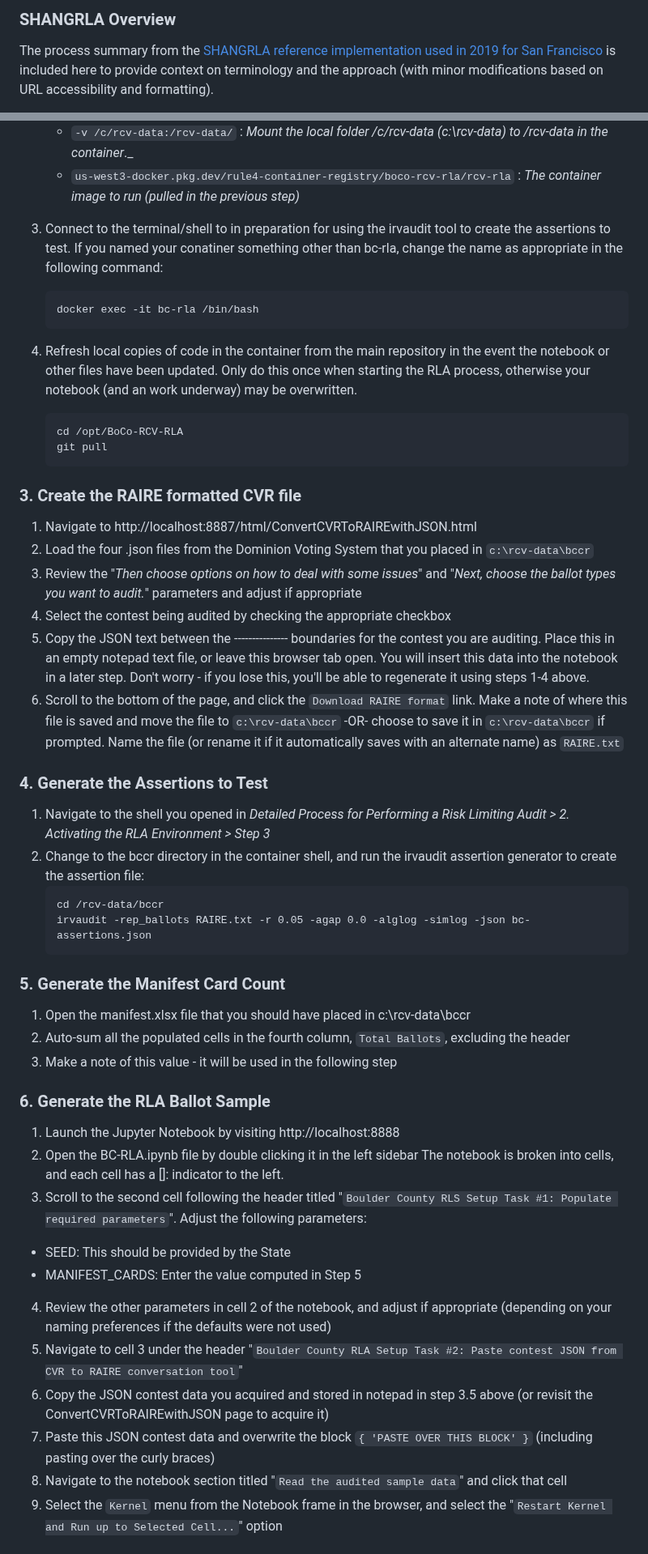
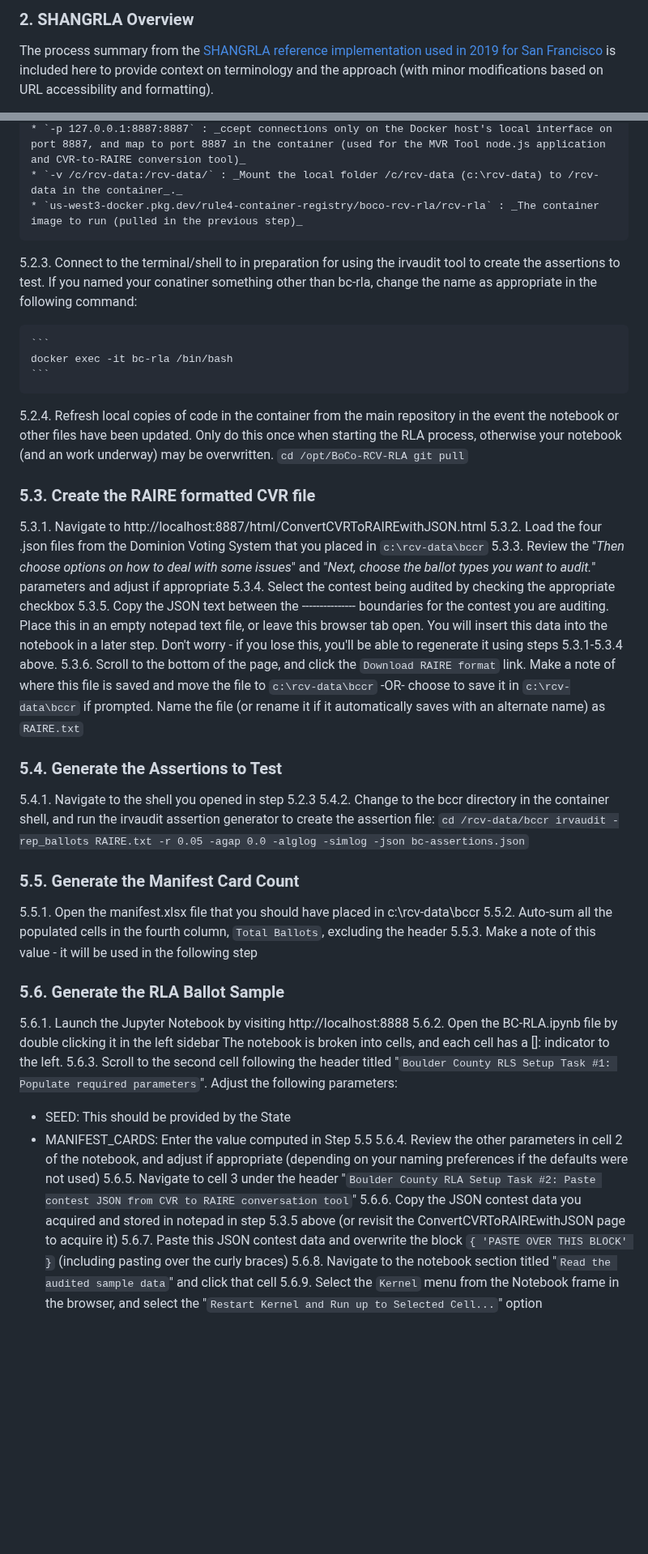
Before and after one commit to BoulderCounty/rcv-rla, a Markdown page: README.md, 2 parts joined by grey strips. Shown at 81% size. GitHub-like rendering; blank space fills up the shorter version.

Commit message:
Formatting and numbering updates.

````diff
--- a/README.md
+++ b/README.md
@@ -43,5 +46,5 @@ In summary, Boulder County has performed reasonable due diligence in ensuring th
 
-### SHANGRLA Overview
+### 2. SHANGRLA Overview
 The process summary from the [SHANGRLA reference implementation used in 2019 for San Francisco](https://github.com/pbstark/SHANGRLA/edit/primaries/README.md) is included here to provide context on terminology and the approach (with minor modifications based on URL accessibility and formatting).
 
 >Sets of Half-Average Nulls Generate Risk-Limiting Audits (SHANGRLA)
@@ -133,49 +136,49 @@ The following tools are used to perform the Boulder County RCV RLA process. They
     * `-p 127.0.0.1:8887:8887` : _ccept connections only on the Docker host's local interface on port 8887, and map to port 8887 in the container (used for the MVR Tool node.js application and CVR-to-RAIRE conversion tool)_
     * `-v /c/rcv-data:/rcv-data/` : _Mount the local folder /c/rcv-data (c:\rcv-data) to /rcv-data in the container_._
     * `us-west3-docker.pkg.dev/rule4-container-registry/boco-rcv-rla/rcv-rla` : _The container image to run (pulled in the previous step)_
-3. Connect to the terminal/shell to in preparation for using the irvaudit tool to create the assertions to test. If you named your conatiner something other than bc-rla, change the name as appropriate in the following command:
+5.2.3. Connect to the terminal/shell to in preparation for using the irvaudit tool to create the assertions to test. If you named your conatiner something other than bc-rla, change the name as appropriate in the following command:
 
     ```
     docker exec -it bc-rla /bin/bash
     ```
-4. Refresh local copies of code in the container from the main repository in the event the notebook or other files have been updated. Only do this once when starting the RLA process, otherwise your notebook (and an work underway) may be overwritten.
+5.2.4. Refresh local copies of code in the container from the main repository in the event the notebook or other files have been updated. Only do this once when starting the RLA process, otherwise your notebook (and an work underway) may be overwritten.
     ```
     cd /opt/BoCo-RCV-RLA
     git pull
     ```
 
-### 3. Create the RAIRE formatted CVR file
- 1. Navigate to http://localhost:8887/html/ConvertCVRToRAIREwithJSON.html
- 2. Load the four .json files from the Dominion Voting System that you placed in `c:\rcv-data\bccr`
- 3. Review the "_Then choose options on how to deal with some issues_" and "_Next, choose the ballot types you want to audit._" parameters and adjust if appropriate
- 4. Select the contest being audited by checking the appropriate checkbox
- 5. Copy the JSON text between the --------------- boundaries for the contest you are auditing. Place this in an empty notepad text file, or leave this browser tab open. You will insert this data into the notebook in a later step. Don't worry - if you lose this, you'll be able to regenerate it using steps 1-4 above.
- 6. Scroll to the bottom of the page, and click the `Download RAIRE format` link. Make a note of where this file is saved and move the file to `c:\rcv-data\bccr` -OR- choose to save it in `c:\rcv-data\bccr` if prompted. Name the file (or rename it if it automatically saves with an alternate name) as `RAIRE.txt`
+### 5.3. Create the RAIRE formatted CVR file
+ 5.3.1. Navigate to http://localhost:8887/html/ConvertCVRToRAIREwithJSON.html
+ 5.3.2. Load the four .json files from the Dominion Voting System that you placed in `c:\rcv-data\bccr`
+ 5.3.3. Review the "_Then choose options on how to deal with some issues_" and "_Next, choose the ballot types you want to audit._" parameters and adjust if appropriate
+ 5.3.4. Select the contest being audited by checking the appropriate checkbox
+ 5.3.5. Copy the JSON text between the --------------- boundaries for the contest you are auditing. Place this in an empty notepad text file, or leave this browser tab open. You will insert this data into the notebook in a later step. Don't worry - if you lose this, you'll be able to regenerate it using steps 5.3.1-5.3.4 above.
+ 5.3.6. Scroll to the bottom of the page, and click the `Download RAIRE format` link. Make a note of where this file is saved and move the file to `c:\rcv-data\bccr` -OR- choose to save it in `c:\rcv-data\bccr` if prompted. Name the file (or rename it if it automatically saves with an alternate name) as `RAIRE.txt`
 
-### 4. Generate the Assertions to Test
- 1. Navigate to the shell you opened in _Detailed Process for Performing a Risk Limiting Audit > 2. Activating the RLA Environment > Step 3_
- 2. Change to the bccr directory in the container shell, and run the irvaudit assertion generator to create the assertion file:
+### 5.4. Generate the Assertions to Test
+ 5.4.1. Navigate to the shell you opened in step 5.2.3
+ 5.4.2. Change to the bccr directory in the container shell, and run the irvaudit assertion generator to create the assertion file:
     ```
     cd /rcv-data/bccr
     irvaudit -rep_ballots RAIRE.txt -r 0.05 -agap 0.0 -alglog -simlog -json bc-assertions.json
     ```
 
-### 5. Generate the Manifest Card Count
-1. Open the manifest.xlsx file that you should have placed in c:\rcv-data\bccr
-2. Auto-sum all the populated cells in the fourth column, `Total Ballots`, excluding the header
-3. Make a note of this value - it will be used in the following step
+### 5.5. Generate the Manifest Card Count
+5.5.1. Open the manifest.xlsx file that you should have placed in c:\rcv-data\bccr
+5.5.2. Auto-sum all the populated cells in the fourth column, `Total Ballots`, excluding the header
+5.5.3. Make a note of this value - it will be used in the following step
 
-### 6. Generate the RLA Ballot Sample
-1. Launch the Jupyter Notebook by visiting http://localhost:8888
-2. Open the BC-RLA.ipynb file by double clicking it in the left sidebar The notebook is broken into cells, and each cell has a []: indicator to the left.
-3. Scroll to the second cell following the header titled "`Boulder County RLS Setup Task #1: Populate required parameters`". Adjust the following parameters:
+### 5.6. Generate the RLA Ballot Sample
+5.6.1. Launch the Jupyter Notebook by visiting http://localhost:8888
+5.6.2. Open the BC-RLA.ipynb file by double clicking it in the left sidebar The notebook is broken into cells, and each cell has a []: indicator to the left.
+5.6.3. Scroll to the second cell following the header titled "`Boulder County RLS Setup Task #1: Populate required parameters`". Adjust the following parameters:
   * SEED: This should be provided by the State
-  * MANIFEST_CARDS: Enter the value computed in Step 5
-4. Review the other parameters in cell 2 of the notebook, and adjust if appropriate (depending on your naming preferences if the defaults were not used)
-5. Navigate to cell 3 under the header "`Boulder County RLA Setup Task #2: Paste contest JSON from CVR to RAIRE conversation tool`"
-6. Copy the JSON contest data you acquired and stored in notepad in step 3.5 above (or revisit the ConvertCVRToRAIREwithJSON page to acquire it)
-7. Paste this JSON contest data and overwrite the block `{ 'PASTE OVER THIS BLOCK' }` (including pasting over the curly braces)
-8. Navigate to the notebook section titled "`Read the audited sample data`" and click that cell
-9. Select the `Kernel` menu from the Notebook frame in the browser, and select the "`Restart Kernel and Run up to Selected Cell...`" option
+  * MANIFEST_CARDS: Enter the value computed in Step 5.5
+5.6.4. Review the other parameters in cell 2 of the notebook, and adjust if appropriate (depending on your naming preferences if the defaults were not used)
+5.6.5. Navigate to cell 3 under the header "`Boulder County RLA Setup Task #2: Paste contest JSON from CVR to RAIRE conversation tool`"
+5.6.6. Copy the JSON contest data you acquired and stored in notepad in step 5.3.5 above (or revisit the ConvertCVRToRAIREwithJSON page to acquire it)
+5.6.7. Paste this JSON contest data and overwrite the block `{ 'PASTE OVER THIS BLOCK' }` (including pasting over the curly braces)
+5.6.8. Navigate to the notebook section titled "`Read the audited sample data`" and click that cell
+5.6.9. Select the `Kernel` menu from the Notebook frame in the browser, and select the "`Restart Kernel and Run up to Selected Cell...`" option
 
 
````
Also changed, not shown: other parts of README.md (+23 -15 lines).
